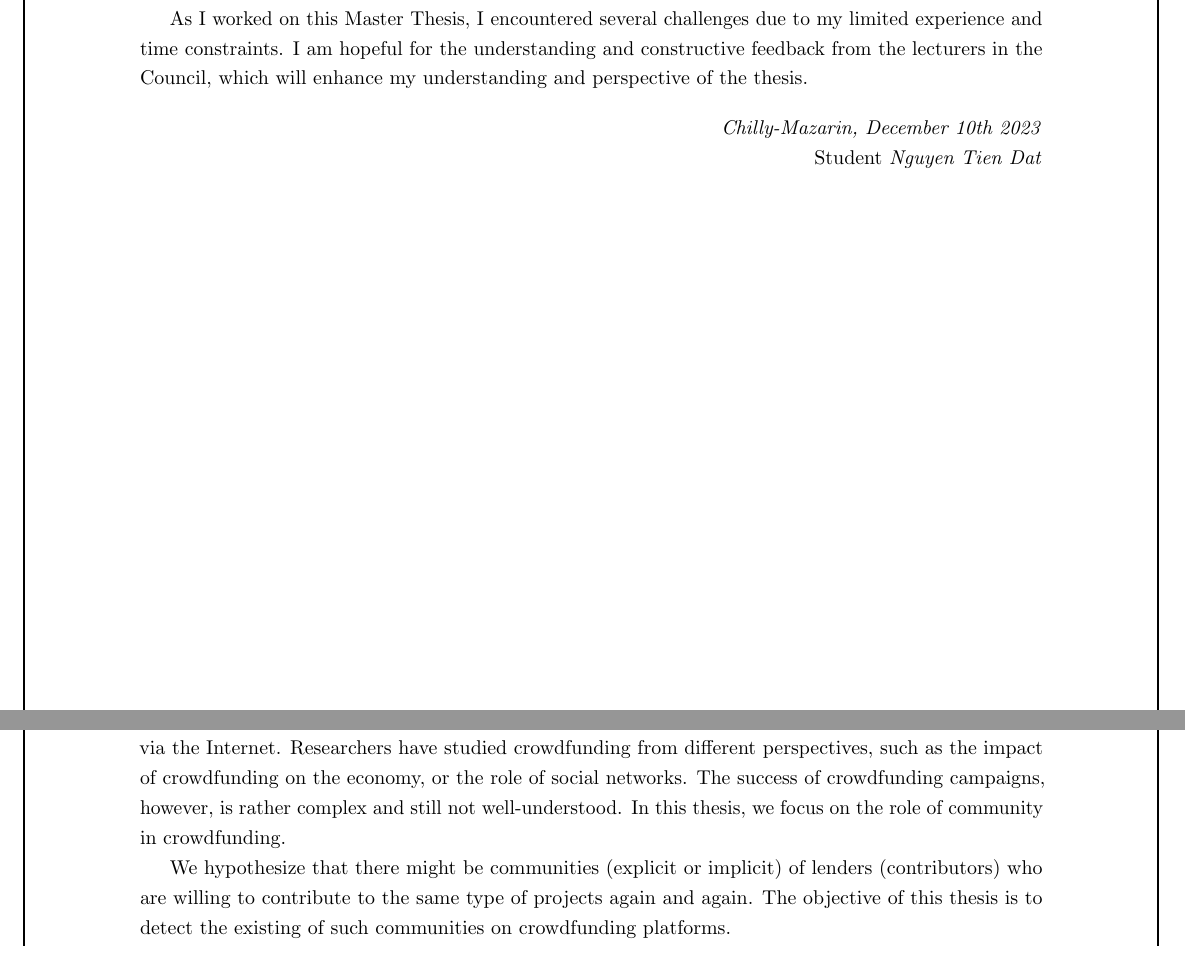
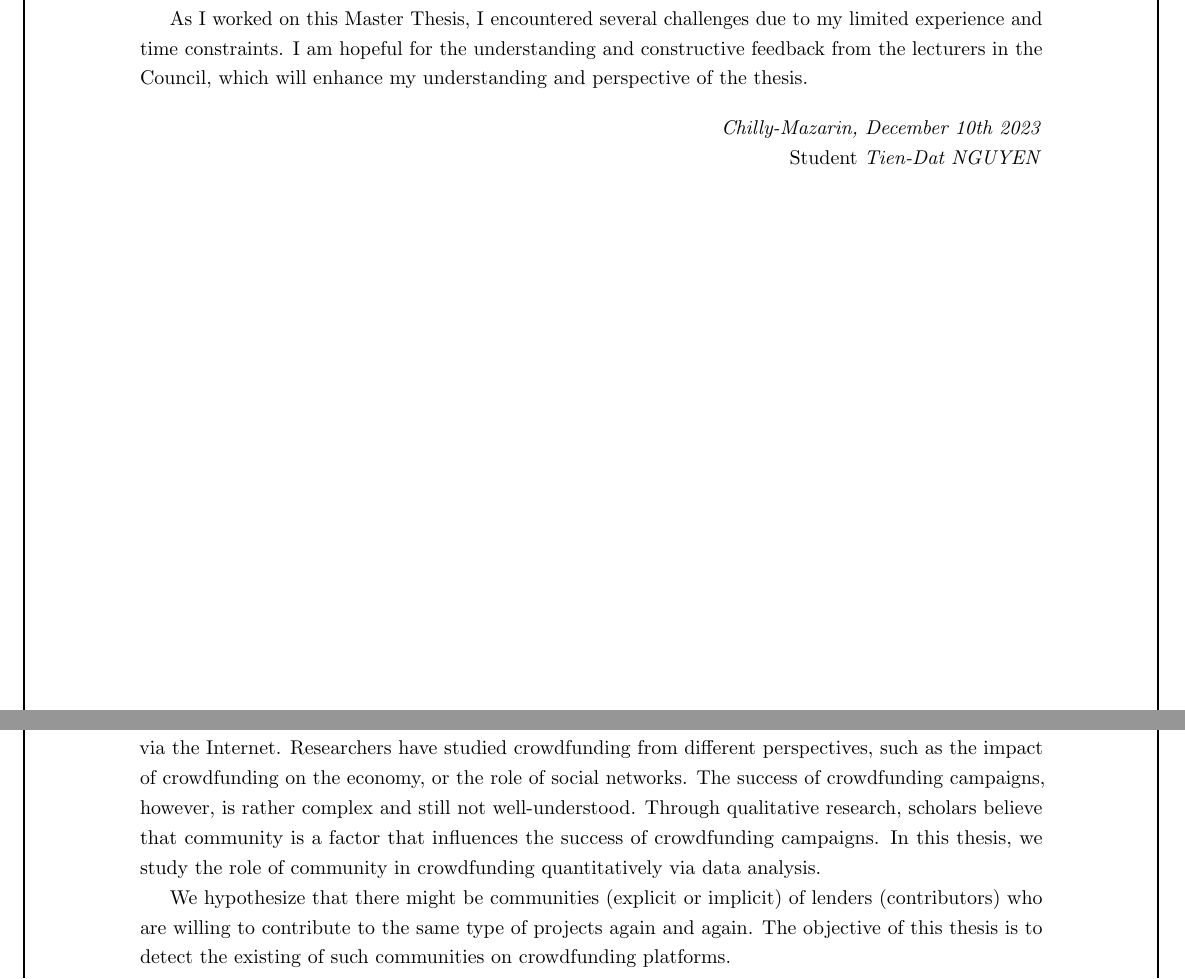
Before and after one commit to gameliee/kiva-writing, a LaTeX thesis (main.tex, which reads chap1/chap1.tex, frontmatter/ack.tex): two parts of pages 2 and 7 of 58, joined at a grey line, cut so that both start at the same text. Compiled offline with pdfLaTeX.

Commit message:
chap1: fix intro

```diff
--- a/chap1/chap1.tex
+++ b/chap1/chap1.tex
@@ -37,7 +37,8 @@ Crowdfunding has become an increasingly popular way for entrepreneurs and innova
 It is a process of raising small amounts of money from a large number of people, typically via the Internet.
 Researchers have studied crowdfunding from different perspectives, such as the impact of crowdfunding on the economy, or the role of social networks.
 The success of crowdfunding campaigns, however, is rather complex and still not well-understood.
-In this thesis, we focus on the role of community in crowdfunding.
+Through qualitative research, scholars believe that community is a factor that influences the success of crowdfunding campaigns.
+In this thesis, we study the role of community in crowdfunding quantitatively via data analysis.
 
 We hypothesize that there might be communities (explicit or implicit) of lenders (contributors) who are willing to contribute to the same type of projects again and again.
 The objective of this thesis is to detect the existing of such communities on crowdfunding platforms.
--- a/frontmatter/ack.tex
+++ b/frontmatter/ack.tex
@@ -26,6 +26,5 @@ As I worked on this Master Thesis, I encountered several challenges due to my li
 	\textit{Chilly-Mazarin, December 10th 2023}
 
 	Student
-	\vspace{4cm}
-	\textit{Nguyen Tien Dat}
+	\textit{Tien-Dat NGUYEN}
 \end{flushright}
```
